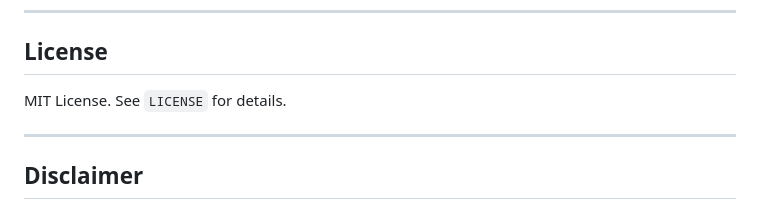
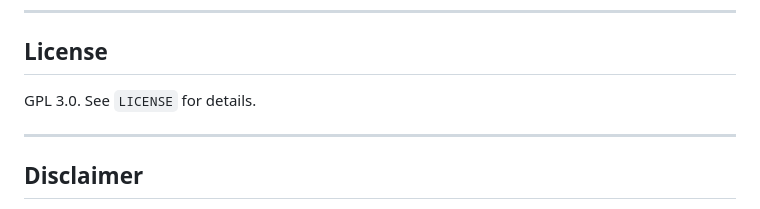
Before and after one commit to rajmart/amul_calc, a Markdown page: README.md, the part around the change. Drawn GitHub-style.

```diff
--- a/README.md
+++ b/README.md
@@ -223,7 +223,7 @@ Please keep the following in mind:
 
 ## License
 
-MIT License. See `LICENSE` for details.
+GPL 3.0. See `LICENSE` for details.
 
 ---
 
```
